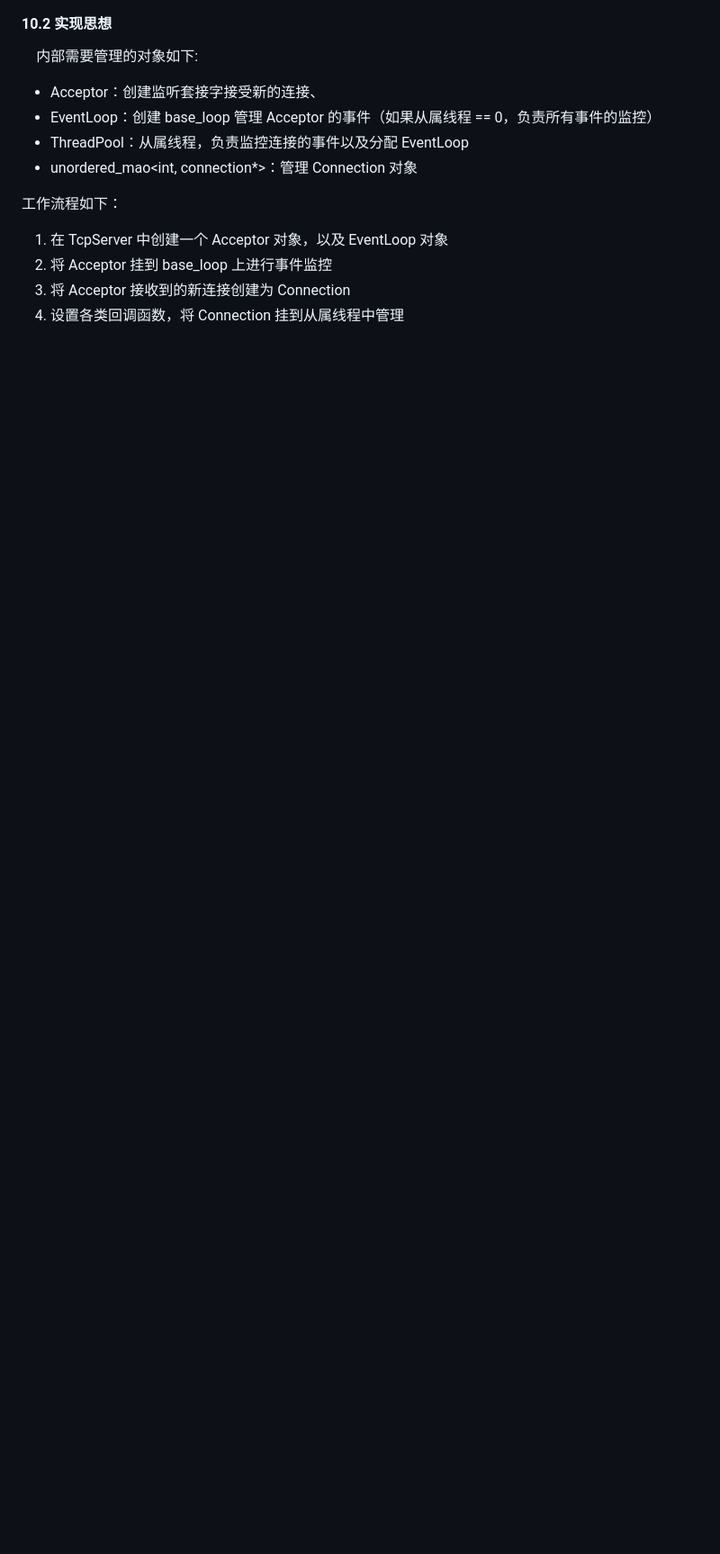
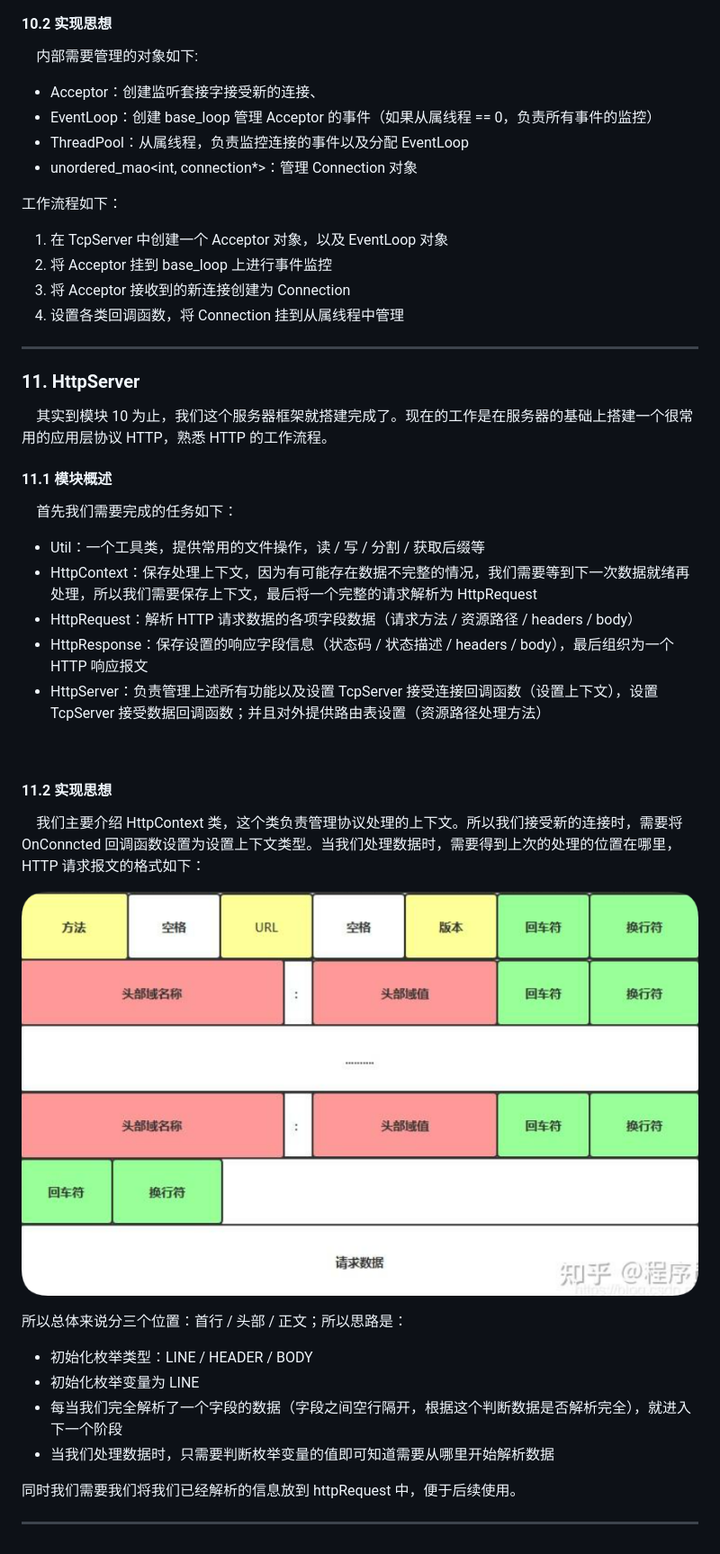
Before and after one commit to havefunli/muduo-, a Markdown page: README.md, the part around the change. Shown: that part at 90% size. Drawn GitHub-style; pictures changed too: images/http请求报文.png (added); blank space fills up the shorter version.

Commit message:
HttpServer 模块还差一部分

```diff
--- a/README.md
+++ b/README.md
@@ -226,3 +226,40 @@ Poller 模块是真正底层进行事件监控的模块。
 2. 将 Acceptor 挂到 base_loop 上进行事件监控
 3. 将 Acceptor 接收到的新连接创建为 Connection
 4. 设置各类回调函数，将 Connection 挂到从属线程中管理
+
+<hr>
+
+
+
+### 11. HttpServer
+
+&emsp;其实到模块 10 为止，我们这个服务器框架就搭建完成了。现在的工作是在服务器的基础上搭建一个很常用的应用层协议 HTTP，熟悉 HTTP 的工作流程。
+
+#### 11.1 模块概述
+
+&emsp;首先我们需要完成的任务如下：
+
+- Util：一个工具类，提供常用的文件操作，读 / 写 / 分割 / 获取后缀等
+- HttpContext：保存处理上下文，因为有可能存在数据不完整的情况，我们需要等到下一次数据就绪再处理，所以我们需要保存上下文，最后将一个完整的请求解析为 HttpRequest
+- HttpRequest：解析 HTTP 请求数据的各项字段数据（请求方法 / 资源路径 /  headers / body）
+- HttpResponse：保存设置的响应字段信息（状态码 / 状态描述 / headers / body），最后组织为一个 HTTP 响应报文
+- HttpServer：负责管理上述所有功能以及设置 TcpServer 接受连接回调函数（设置上下文），设置 TcpServer 接受数据回调函数；并且对外提供路由表设置（资源路径处理方法）
+
+<br>
+
+#### 11.2 实现思想
+
+&emsp;我们主要介绍 HttpContext 类，这个类负责管理协议处理的上下文。所以我们接受新的连接时，需要将 OnConncted 回调函数设置为设置上下文类型。当我们处理数据时，需要得到上次的处理的位置在哪里， HTTP 请求报文的格式如下：
+
+![http](./images/http请求报文.png)
+
+所以总体来说分三个位置：首行 / 头部 / 正文；所以思路是：
+
+- 初始化枚举类型：LINE / HEADER / BODY
+- 初始化枚举变量为 LINE
+- 每当我们完全解析了一个字段的数据（字段之间空行隔开，根据这个判断数据是否解析完全），就进入下一个阶段
+- 当我们处理数据时，只需要判断枚举变量的值即可知道需要从哪里开始解析数据
+
+同时我们需要我们将我们已经解析的信息放到 httpRequest 中，便于后续使用。
+
+<hr>
```
